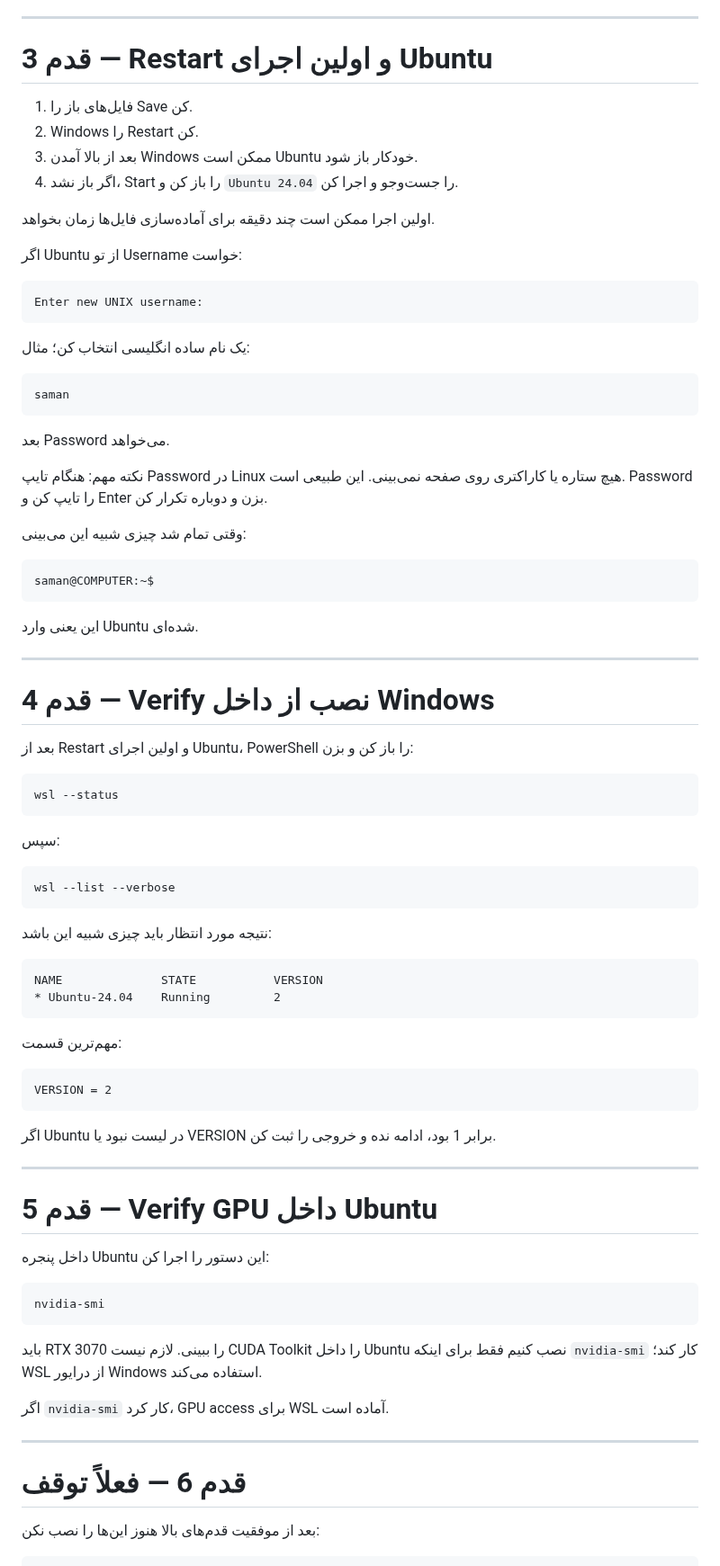
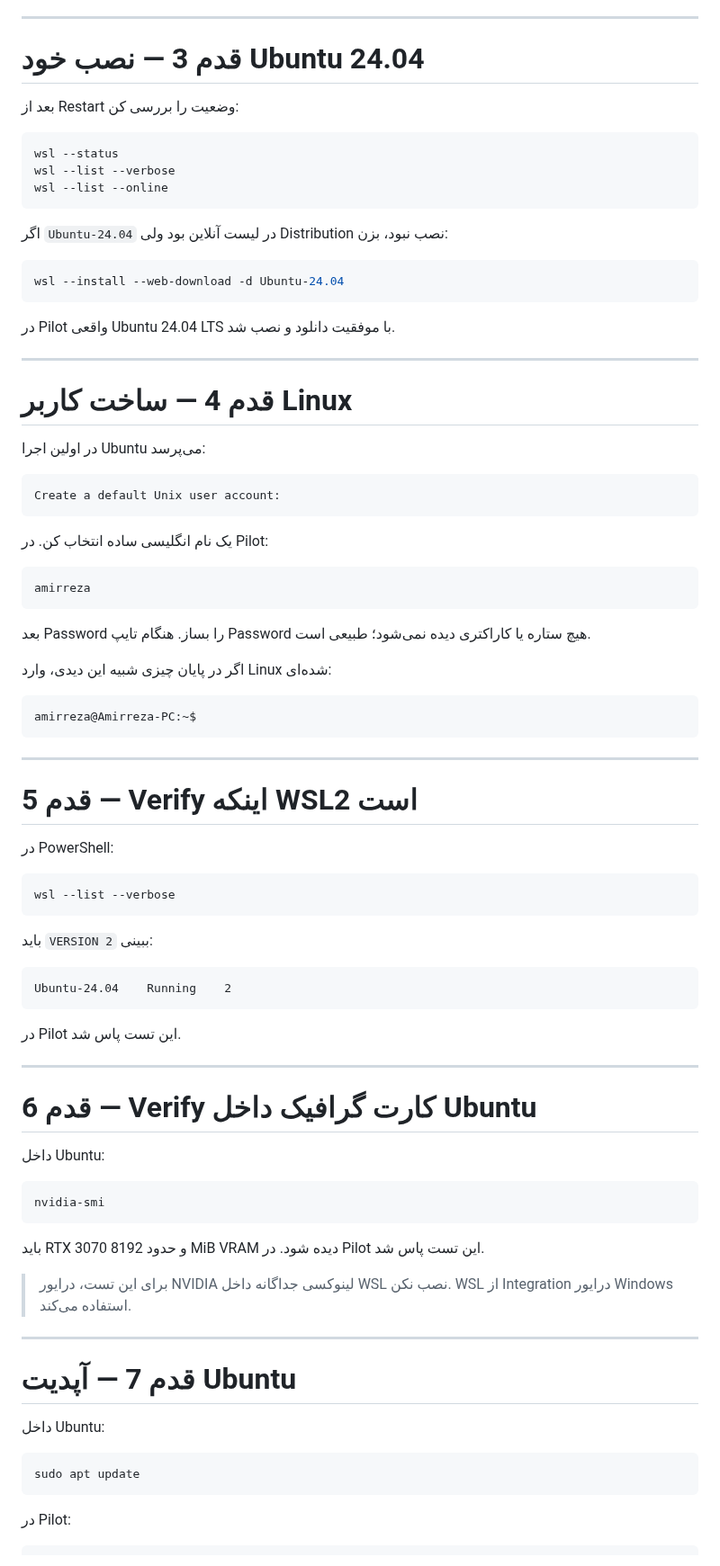
Before and after one commit to DashSaman/-SEO, a Markdown page: growth-os/installation/PHASE1-WSL2-FA.md, the part around one of its changes. Shown at 90% size. GitHub-like rendering.

````diff
--- a/growth-os/installation/PHASE1-WSL2-FA.md
+++ b/growth-os/installation/PHASE1-WSL2-FA.md
@@ -84,88 +76,90 @@ wsl --install --web-download -d Ubuntu-24.04
 
 ---
 
-# قدم 3 — Restart و اولین اجرای Ubuntu
+# قدم 3 — نصب خود Ubuntu 24.04
 
-1. فایل‌های باز را Save کن.
-2. Windows را Restart کن.
-3. بعد از بالا آمدن Windows ممکن است Ubuntu خودکار باز شود.
-4. اگر باز نشد، Start را باز کن و `Ubuntu 24.04` را جست‌وجو و اجرا کن.
+بعد از Restart وضعیت را بررسی کن:
 
-اولین اجرا ممکن است چند دقیقه برای آماده‌سازی فایل‌ها زمان بخواهد.
-
-اگر Ubuntu از تو Username خواست:
-
-```text
-Enter new UNIX username:
+```powershell
+wsl --status
+wsl --list --verbose
+wsl --list --online
 ```
 
-یک نام ساده انگلیسی انتخاب کن؛ مثال:
+اگر `Ubuntu-24.04` در لیست آنلاین بود ولی Distribution نصب نبود، بزن:
 
-```text
-saman
+```powershell
+wsl --install --web-download -d Ubuntu-24.04
 ```
 
-بعد Password می‌خواهد.
-
-نکته مهم: هنگام تایپ Password در Linux هیچ ستاره یا کاراکتری روی صفحه نمی‌بینی. این طبیعی است. Password را تایپ کن و Enter بزن و دوباره تکرار کن.
-
-وقتی تمام شد چیزی شبیه این می‌بینی:
-
-```text
-saman@COMPUTER:~$
-```
-
-این یعنی وارد Ubuntu شده‌ای.
+در Pilot واقعی Ubuntu 24.04 LTS با موفقیت دانلود و نصب شد.
 
 ---
 
-# قدم 4 — Verify نصب از داخل Windows
+# قدم 4 — ساخت کاربر Linux
 
-بعد از Restart و اولین اجرای Ubuntu، PowerShell را باز کن و بزن:
+در اولین اجرا Ubuntu می‌پرسد:
 
-```powershell
-wsl --status
+```text
+Create a default Unix user account:
 ```
 
-سپس:
+یک نام انگلیسی ساده انتخاب کن. در Pilot:
+
+```text
+amirreza
+```
+
+بعد Password را بساز. هنگام تایپ Password هیچ ستاره یا کاراکتری دیده نمی‌شود؛ طبیعی است.
+
+اگر در پایان چیزی شبیه این دیدی، وارد Linux شده‌ای:
+
+```text
+amirreza@Amirreza-PC:~$
+```
+
+---
+
+# قدم 5 — Verify اینکه WSL2 است
+
+در PowerShell:
 
 ```powershell
 wsl --list --verbose
 ```
 
-نتیجه مورد انتظار باید چیزی شبیه این باشد:
+باید `VERSION 2` ببینی:
 
 ```text
-NAME              STATE           VERSION
-* Ubuntu-24.04    Running         2
+Ubuntu-24.04    Running    2
 ```
 
-مهم‌ترین قسمت:
-
-```text
-VERSION = 2
-```
-
-اگر Ubuntu در لیست نبود یا VERSION برابر 1 بود، ادامه نده و خروجی را ثبت کن.
+در Pilot این تست پاس شد.
 
 ---
 
-# قدم 5 — Verify GPU داخل Ubuntu
+# قدم 6 — Verify کارت گرافیک داخل Ubuntu
 
-داخل پنجره Ubuntu این دستور را اجرا کن:
+داخل Ubuntu:
 
 ```bash
 nvidia-smi
 ```
 
-باید RTX 3070 را ببینی. لازم نیست CUDA Toolkit را داخل Ubuntu نصب کنیم فقط برای اینکه `nvidia-smi` کار کند؛ WSL از درایور Windows استفاده می‌کند.
+باید RTX 3070 و حدود 8192 MiB VRAM دیده شود. در Pilot این تست پاس شد.
 
-اگر `nvidia-smi` کار کرد، GPU access برای WSL آماده است.
+> برای این تست، درایور NVIDIA لینوکسی جداگانه داخل WSL نصب نکن. WSL از Integration درایور Windows استفاده می‌کند.
 
 ---
 
-# قدم 6 — فعلاً توقف
+# قدم 7 — آپدیت Ubuntu
 
-بعد از موفقیت قدم‌های بالا هنوز این‌ها را نصب نکن:
+داخل Ubuntu:
+
+```bash
+sudo apt update
+```
+
+در Pilot:
 
 ```text
````
Also changed, not shown: other parts of growth-os/installation/PHASE1-WSL2-FA.md (+143 -89 lines).
